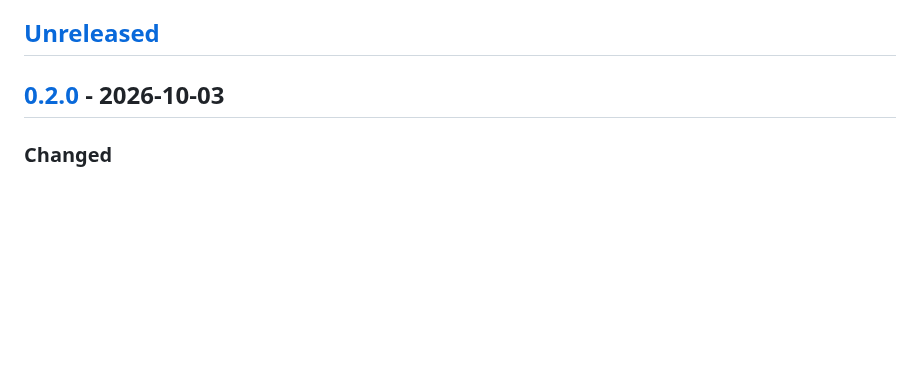
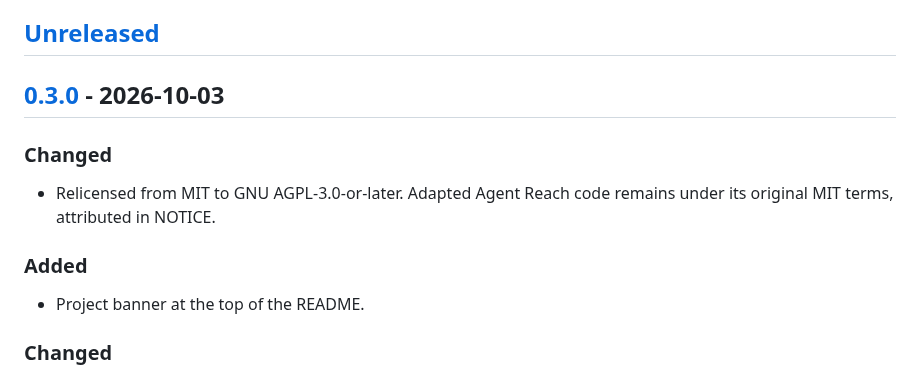
Before and after one commit to ali-rajabpour/Net-Sift, a Markdown page: CHANGELOG.md, the part around one of its changes. Rendered like a GitHub page; blank space fills up the shorter version.

```diff
--- a/CHANGELOG.md
+++ b/CHANGELOG.md
@@ -6,7 +6,18 @@ to [Semantic Versioning](https://semver.org/spec/v2.0.0.html).
 
 ## [Unreleased]
 
-## [0.2.0] - 2026-10-03
+## [0.3.0] - 2026-10-03
+
+### Changed
+
+- Relicensed from MIT to GNU AGPL-3.0-or-later. Adapted Agent Reach code remains
+  under its original MIT terms, attributed in NOTICE.
+
+### Added
+
+- Project banner at the top of the README.
+
+
 
 ### Changed
 
```
Also changed, not shown: other parts of CHANGELOG.md (+2 -1 lines), README.md (+15 -9 lines), docs/assets/banner.png (added), 3 other files.
